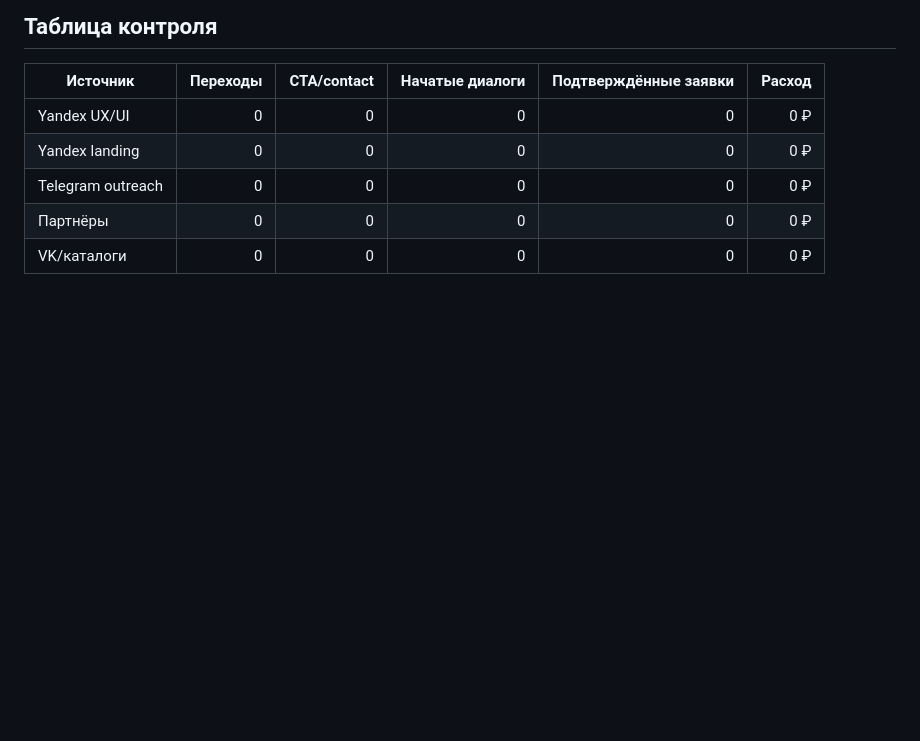
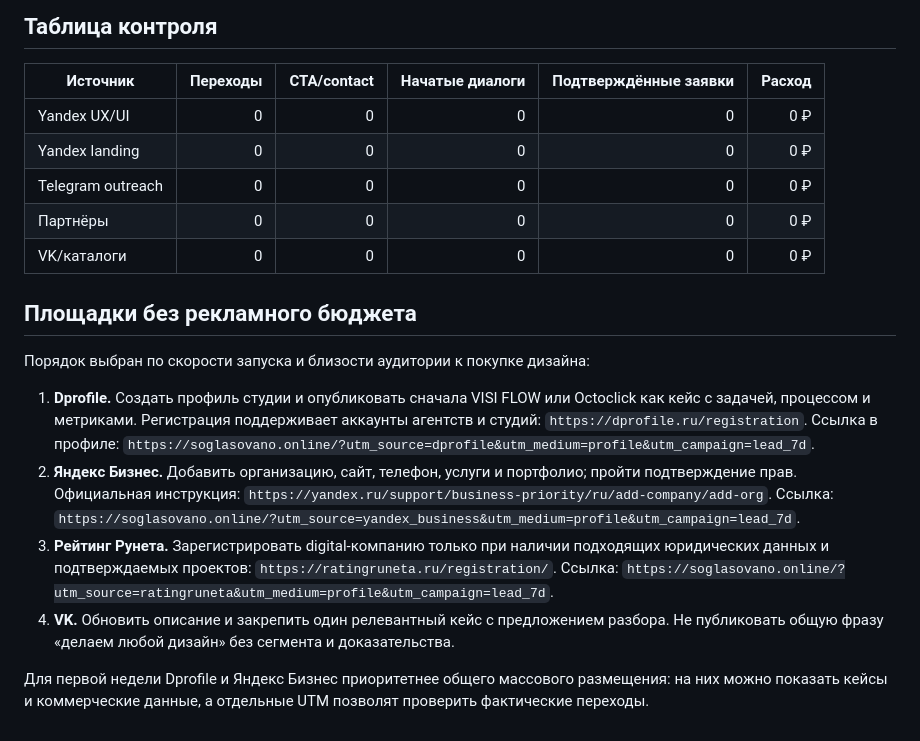
Before and after one commit to YaroslavSigidin/design-studio, a Markdown page: docs/traffic-kit-7-days.md, the part around the change. Rendered like a GitHub page; blank space fills up the shorter version.

Commit message:
marketing: prioritize no-budget acquisition profiles

```diff
--- a/docs/traffic-kit-7-days.md
+++ b/docs/traffic-kit-7-days.md
@@ -99,3 +99,14 @@
 | Telegram outreach | 0 | 0 | 0 | 0 | 0 ₽ |
 | Партнёры | 0 | 0 | 0 | 0 | 0 ₽ |
 | VK/каталоги | 0 | 0 | 0 | 0 | 0 ₽ |
+
+## Площадки без рекламного бюджета
+
+Порядок выбран по скорости запуска и близости аудитории к покупке дизайна:
+
+1. **Dprofile.** Создать профиль студии и опубликовать сначала VISI FLOW или Octoclick как кейс с задачей, процессом и метриками. Регистрация поддерживает аккаунты агентств и студий: `https://dprofile.ru/registration`. Ссылка в профиле: `https://soglasovano.online/?utm_source=dprofile&utm_medium=profile&utm_campaign=lead_7d`.
+2. **Яндекс Бизнес.** Добавить организацию, сайт, телефон, услуги и портфолио; пройти подтверждение прав. Официальная инструкция: `https://yandex.ru/support/business-priority/ru/add-company/add-org`. Ссылка: `https://soglasovano.online/?utm_source=yandex_business&utm_medium=profile&utm_campaign=lead_7d`.
+3. **Рейтинг Рунета.** Зарегистрировать digital-компанию только при наличии подходящих юридических данных и подтверждаемых проектов: `https://ratingruneta.ru/registration/`. Ссылка: `https://soglasovano.online/?utm_source=ratingruneta&utm_medium=profile&utm_campaign=lead_7d`.
+4. **VK.** Обновить описание и закрепить один релевантный кейс с предложением разбора. Не публиковать общую фразу «делаем любой дизайн» без сегмента и доказательства.
+
+Для первой недели Dprofile и Яндекс Бизнес приоритетнее общего массового размещения: на них можно показать кейсы и коммерческие данные, а отдельные UTM позволят проверить фактические переходы.
```
